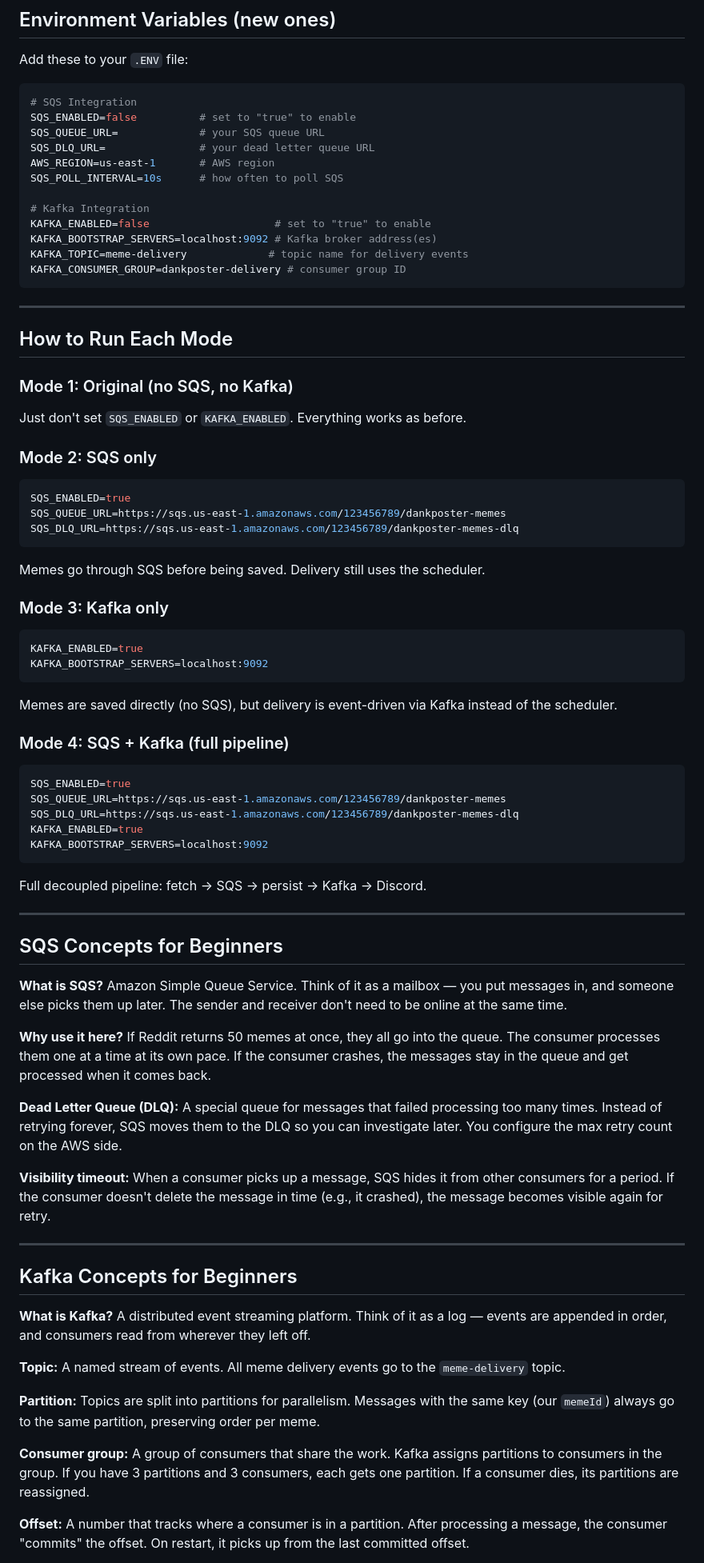
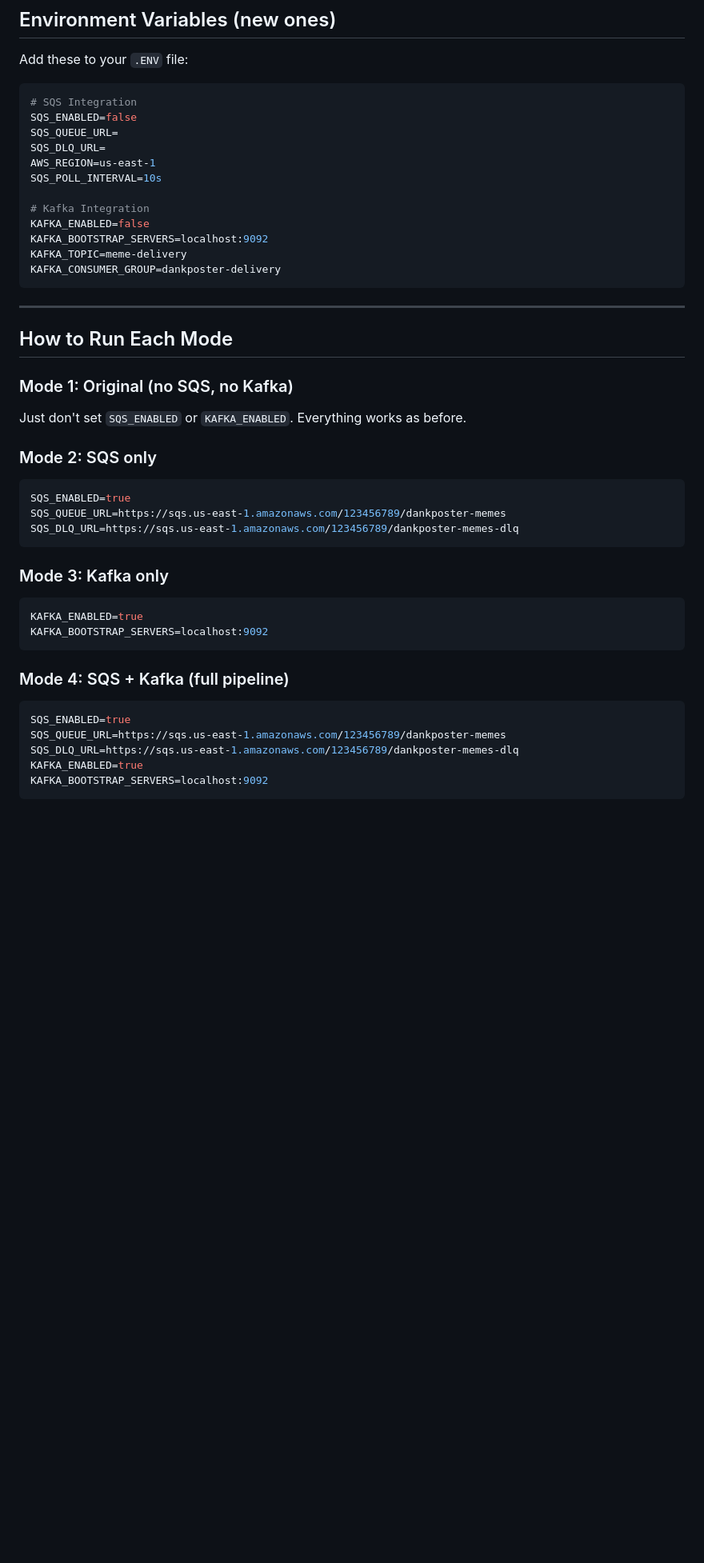
Before and after one commit to LucianoCaba98/dankposter, a Markdown page: SQS-KAFKA-PLAYBOOK.md, the part around one of its changes. Shown at 80% size. Drawn GitHub-style; blank space fills up the shorter version.

Commit message:
docs: update QUICKSTART.md, CONTRIBUTING.md, SQS-KAFKA-PLAYBOOK.md

````diff
--- a/SQS-KAFKA-PLAYBOOK.md
+++ b/SQS-KAFKA-PLAYBOOK.md
@@ -256,17 +252,17 @@ Add these to your `.ENV` file:
 
 ```bash
 # SQS Integration
-SQS_ENABLED=false          # set to "true" to enable
-SQS_QUEUE_URL=             # your SQS queue URL
-SQS_DLQ_URL=               # your dead letter queue URL
-AWS_REGION=us-east-1       # AWS region
-SQS_POLL_INTERVAL=10s      # how often to poll SQS
+SQS_ENABLED=false
+SQS_QUEUE_URL=
+SQS_DLQ_URL=
+AWS_REGION=us-east-1
+SQS_POLL_INTERVAL=10s
 
 # Kafka Integration
-KAFKA_ENABLED=false                    # set to "true" to enable
-KAFKA_BOOTSTRAP_SERVERS=localhost:9092 # Kafka broker address(es)
-KAFKA_TOPIC=meme-delivery             # topic name for delivery events
-KAFKA_CONSUMER_GROUP=dankposter-delivery # consumer group ID
+KAFKA_ENABLED=false
+KAFKA_BOOTSTRAP_SERVERS=localhost:9092
+KAFKA_TOPIC=meme-delivery
+KAFKA_CONSUMER_GROUP=dankposter-delivery
 ```
 
 ---
@@ -282,14 +278,12 @@ SQS_ENABLED=true
 SQS_QUEUE_URL=https://sqs.us-east-1.amazonaws.com/123456789/dankposter-memes
 SQS_DLQ_URL=https://sqs.us-east-1.amazonaws.com/123456789/dankposter-memes-dlq
 ```
-Memes go through SQS before being saved. Delivery still uses the scheduler.
 
 ### Mode 3: Kafka only
 ```bash
 KAFKA_ENABLED=true
 KAFKA_BOOTSTRAP_SERVERS=localhost:9092
 ```
-Memes are saved directly (no SQS), but delivery is event-driven via Kafka instead of the scheduler.
 
 ### Mode 4: SQS + Kafka (full pipeline)
 ```bash
@@ -298,32 +292,3 @@ SQS_QUEUE_URL=https://sqs.us-east-1.amazonaws.com/123456789/dankposter-memes
 SQS_DLQ_URL=https://sqs.us-east-1.amazonaws.com/123456789/dankposter-memes-dlq
 KAFKA_ENABLED=true
 KAFKA_BOOTSTRAP_SERVERS=localhost:9092
-```
-Full decoupled pipeline: fetch → SQS → persist → Kafka → Discord.
-
----
-
-## SQS Concepts for Beginners
-
-**What is SQS?** Amazon Simple Queue Service. Think of it as a mailbox — you put messages in, and someone else picks them up later. The sender and receiver don't need to be online at the same time.
-
-**Why use it here?** If Reddit returns 50 memes at once, they all go into the queue. The consumer processes them one at a time at its own pace. If the consumer crashes, the messages stay in the queue and get processed when it comes back.
-
-**Dead Letter Queue (DLQ):** A special queue for messages that failed processing too many times. Instead of retrying forever, SQS moves them to the DLQ so you can investigate later. You configure the max retry count on the AWS side.
-
-**Visibility timeout:** When a consumer picks up a message, SQS hides it from other consumers for a period. If the consumer doesn't delete the message in time (e.g., it crashed), the message becomes visible again for retry.
-
----
-
-## Kafka Concepts for Beginners
-
-**What is Kafka?** A distributed event streaming platform. Think of it as a log — events are appended in order, and consumers read from wherever they left off.
-
-**Topic:** A named stream of events. All meme delivery events go to the `meme-delivery` topic.
-
-**Partition:** Topics are split into partitions for parallelism. Messages with the same key (our `memeId`) always go to the same partition, preserving order per meme.
-
-**Consumer group:** A group of consumers that share the work. Kafka assigns partitions to consumers in the group. If you have 3 partitions and 3 consumers, each gets one partition. If a consumer dies, its partitions are reassigned.
-
-**Offset:** A number that tracks where a consumer is in a partition. After processing a message, the consumer "commits" the offset. On restart, it picks up from the last committed offset.
-
````
Also changed, not shown: other parts of SQS-KAFKA-PLAYBOOK.md (+9 -36 lines), CONTRIBUTING.md (added, +60 -0 lines), QUICKSTART.md (added, +189 -0 lines).
